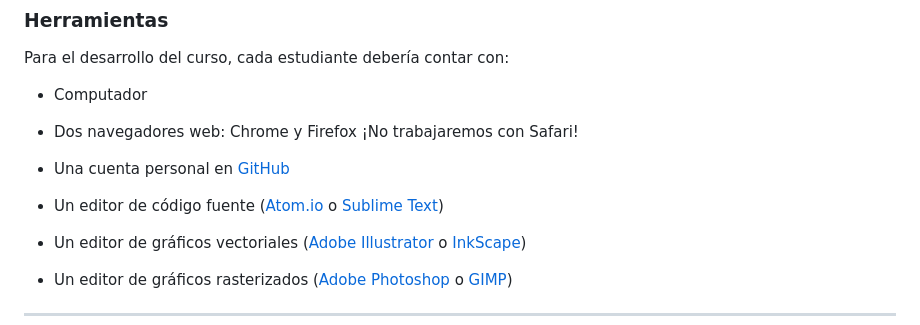
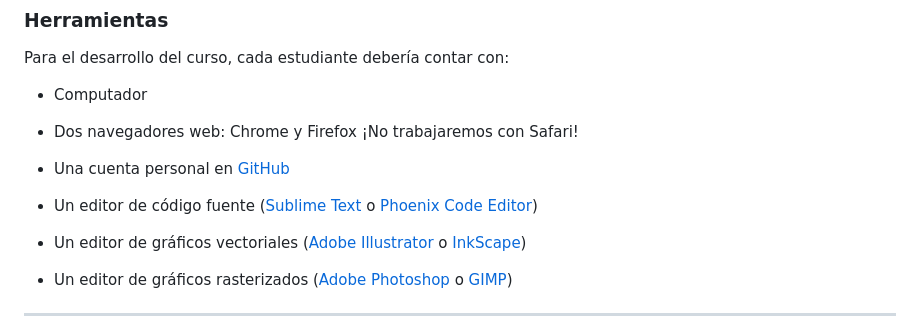
Before and after one commit to profesorfaco/dno075-2023-1, a Markdown page: README.md, the part around the change. GitHub-like rendering.

```diff
--- a/README.md
+++ b/README.md
@@ -63,7 +63,7 @@ Para el desarrollo del curso, cada estudiante debería contar con:
 
 - Una cuenta personal en [GitHub](https://github.com/join)
 
-- Un editor de código fuente ([Atom.io](https://atom.io/) o [Sublime Text](https://www.sublimetext.com/))
+- Un editor de código fuente ([Sublime Text](https://www.sublimetext.com/) o [Phoenix Code Editor](https://phcode.dev/))
 
 - Un editor de gráficos vectoriales ([Adobe Illustrator](https://www.adobe.com/la/products/illustrator.html) o [InkScape](https://inkscape.org/es/))
 
```
